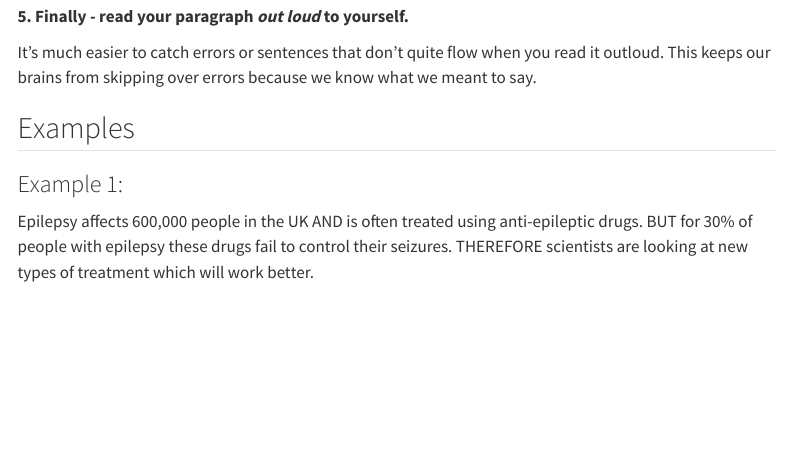
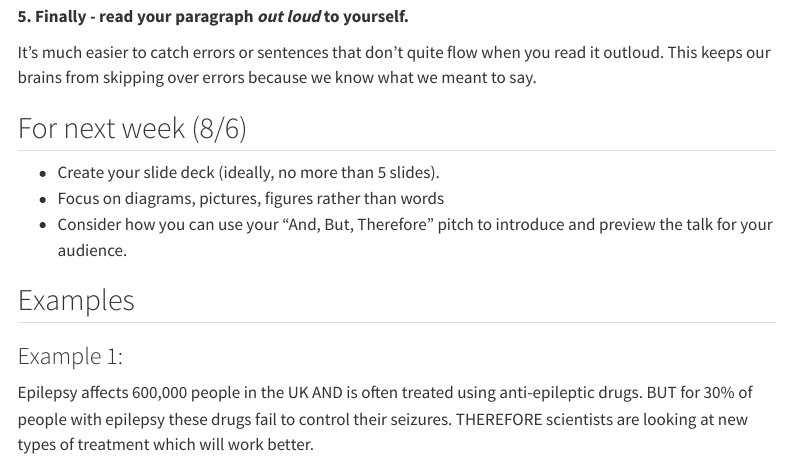
Before and after one commit to roux-ohdsi/science-communication, a Quarto document (index.qmd): the page in a window 1100 px wide, from 990 px down. Rendered offline with R 4.5, knitr and Pandoc in place of Quarto, with nearby package versions; menus at the side of the page are left out.

Commit message:
next week

```diff
--- a/index.qmd
+++ b/index.qmd
@@ -44,6 +44,13 @@ Each new sentence needs to be supported by the previous ones and lead to the nex
 
 It's much easier to catch errors or sentences that don't quite flow when you read it outloud. This keeps our brains from skipping over errors because we know what we meant to say.
 
+## For next week (8/6)
+
+- Create your slide deck (ideally, no more than 5 slides).
+- Focus on diagrams, pictures, figures rather than words
+- Consider how you can use your "And, But, Therefore" pitch to introduce and preview the talk for your audience.
+
+
 ## Examples
 
 ### Example 1:
```
Also changed, not shown: docs/search.json, 1 other file.
